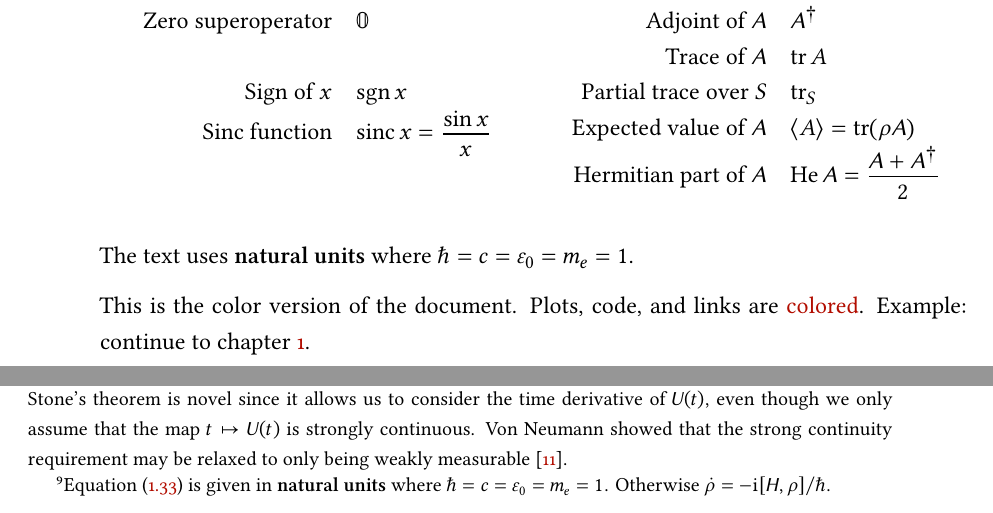
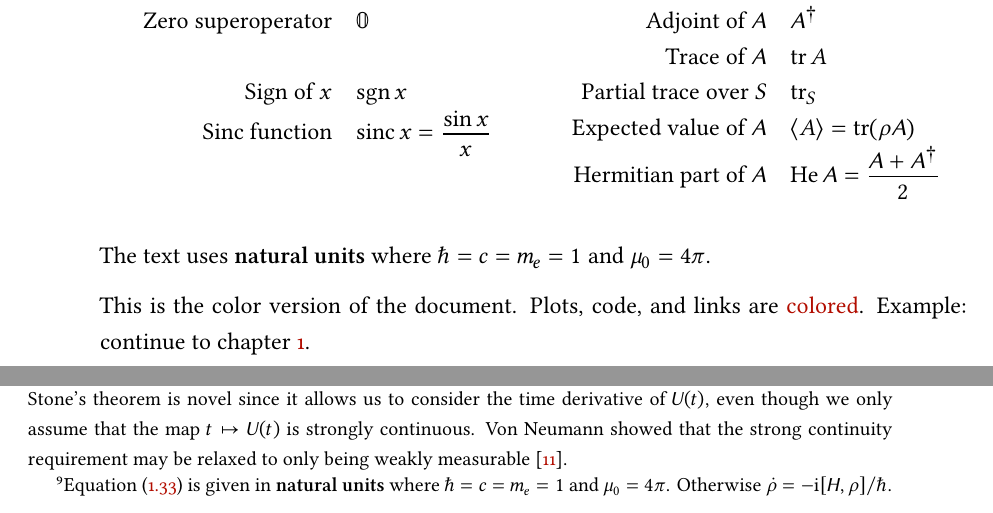
Before and after one commit to jfjhh/reed-thesis, a LaTeX thesis (thesis.tex, which reads introduction.tex): two parts of pages 15 and 24 of 104, joined at a grey line, cut so that both start at the same text. The pictures show the PDF file thesis.pdf that the author committed with the source.

Commit message:
Correct statement of natural units

```diff
--- a/introduction.tex
+++ b/introduction.tex
@@ -112,7 +112,8 @@ so that the type of an expression may be inferred if the reader is confused.
   \end{tabular}
 \end{multicols}
 
-The text uses \term{natural units} where $\hbar = c = \varepsilon_0 = m_e = 1$.
+The text uses \term{natural units} where $\hbar = c = m_e = 1$ and $\mu_0 =
+4\pi$.
 
 \ifoptionfinal{}{%
   This is the color version of the document. Plots, code, and links are
```
Also changed, not shown: chapters/1-open-systems.tex (+2 -3 lines), thesis.pdf.
